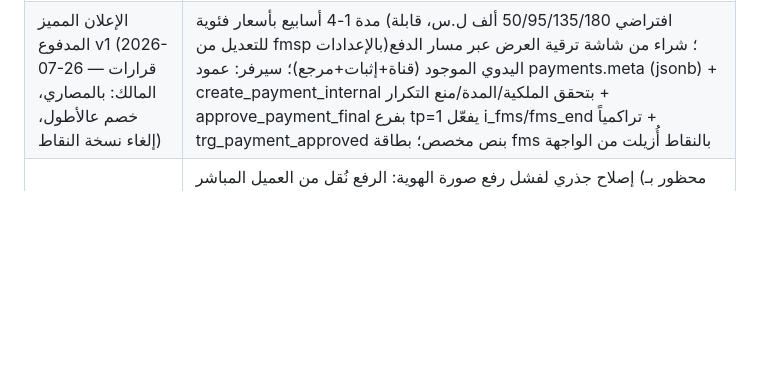
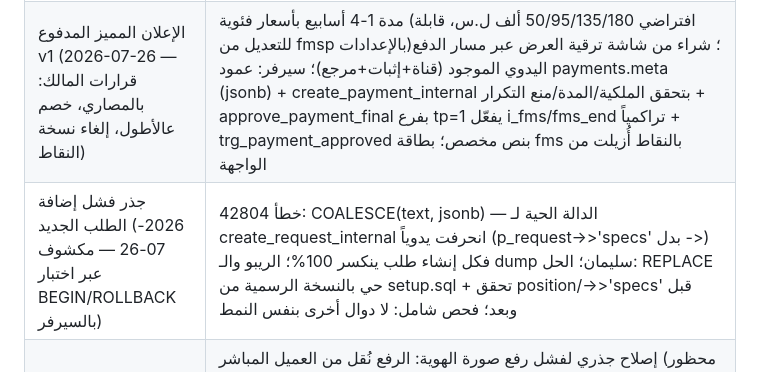
Before and after one commit to hady-albnnai/sweeda-real-estate-office-elc, a Markdown page: docs/CURRENT_STATUS.md, the part around the change. GitHub-like rendering; blank space fills up the shorter version.

Commit message:
docs: root cause of add-request failure = live drift in create_request_internal (text/jsonb COALESCE mismatch, 100% broken)

```diff
--- a/docs/CURRENT_STATUS.md
+++ b/docs/CURRENT_STATUS.md
@@ -26,6 +26,7 @@
 | إزالة تكرار «خدمة التصوير العقاري» من بروفايل المستخدم (2026-07-26 بطلب المالك) | حُذف عنصر القائمة من profile_screen — الشاشة المخصصة تبقى عبر تبويب «تصوير» بالشريط السفلي فقط (مصدر وحيد للميزة) |
 | بطاقة «باقتي» بمعلومات الحساب (2026-07-26 — تصميم وافق عليه المالك) | بدل سطر نصي بأسماء ثابتة (فضي/ذهبي): بطاقة مستقلة تقرأ اسم الباقة من app_config، شريط حالة (فعّالة/سماح/منتهية/مجانية)، حصة العروض المستهلكة X/Y بشريط تقدم (مرآة منطق create_offer_internal: المشترك من باقته، الوسيط 5، المجاني من pkg.0)، وزر ترقية/تجديد يفتح شاشة الباقات |
 | الإعلان المميز المدفوع v1 (2026-07-26 — قرارات المالك: بالمصاري، خصم عالأطول، إلغاء نسخة النقاط) | مدة 1-4 أسابيع بأسعار فئوية (افتراضي 50/95/135/180 ألف ل.س، قابلة للتعديل من fmsp بالإعدادات)؛ شراء من شاشة ترقية العرض عبر مسار الدفع اليدوي الموجود (قناة+إثبات+مرجع)؛ سيرفر: عمود payments.meta (jsonb) + create_payment_internal بتحقق الملكية/المدة/منع التكرار + approve_payment_final بفرع tp=1 يفعّل i_fms/fms_end تراكمياً + trg_payment_approved بنص مخصص؛ بطاقة fms بالنقاط أُزيلت من الواجهة |
+| جذر فشل إضافة الطلب الجديد (2026-07-26 — مكشوف عبر اختبار BEGIN/ROLLBACK بالسيرفر) | خطأ 42804: COALESCE(text, jsonb) — الدالة الحية لـ create_request_internal انحرفت يدوياً (p_request->>'specs' بدل ->) فكل إنشاء طلب ينكسر 100%؛ الريبو والـ dump سليمان؛ الحل: REPLACE حي بالنسخة الرسمية من setup.sql + تحقق position/->>'specs' قبل وبعد؛ فحص شامل: لا دوال أخرى بنفس النمط |
 | توثيق الهوية (2026-07-25) | إصلاح جذري لفشل رفع صورة الهوية: الرفع نُقل من العميل المباشر (محظور بـ RLS) إلى Edge Function `user-account` action جديد `upload_id_images` بصلاحية service_role؛ الشاشة تدعم صورتي الهوية (أمامي/خلفي) واختيارهما دفعة واحدة؛ حذف SnackBar التنبيه المربكة والتوجيه مباشرة لشاشة الهوية مع تنويه ثابت |
 | خدمة التصوير العقاري (2026-07-25) | شاشة مستقلة `/user/photography` (شرح الخدمة + نموذج طلب + قائمة طلبات المستخدم وحالتها عبر action جديد `my_photo_requests` في `admin-photography`) متاحة للمستخدمين والوسطاء |
 | إغلاق حلقة التصوير (2026-07-25) | إصلاح 3 فجوات حرجة: رؤية المكتب للطلبات عبر `list_tasks` (كانت فارغة بسبب RLS)، إسناد مصور للطلبات بلا عرض عبر `assign_photographer` + زر إسناد بالإدارة، اعتماد الطلبات بلا عرض عبر update_status، وعرض الوسائط المعتمدة للمستخدم |
```
